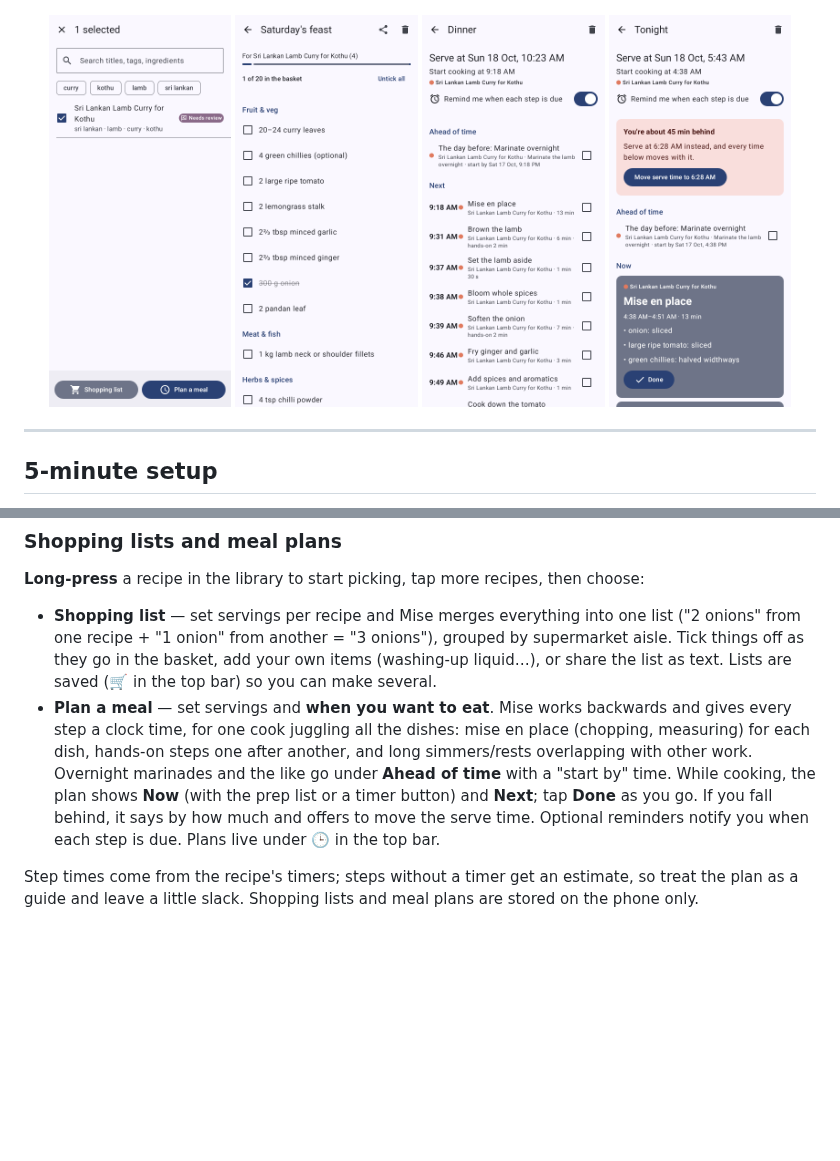
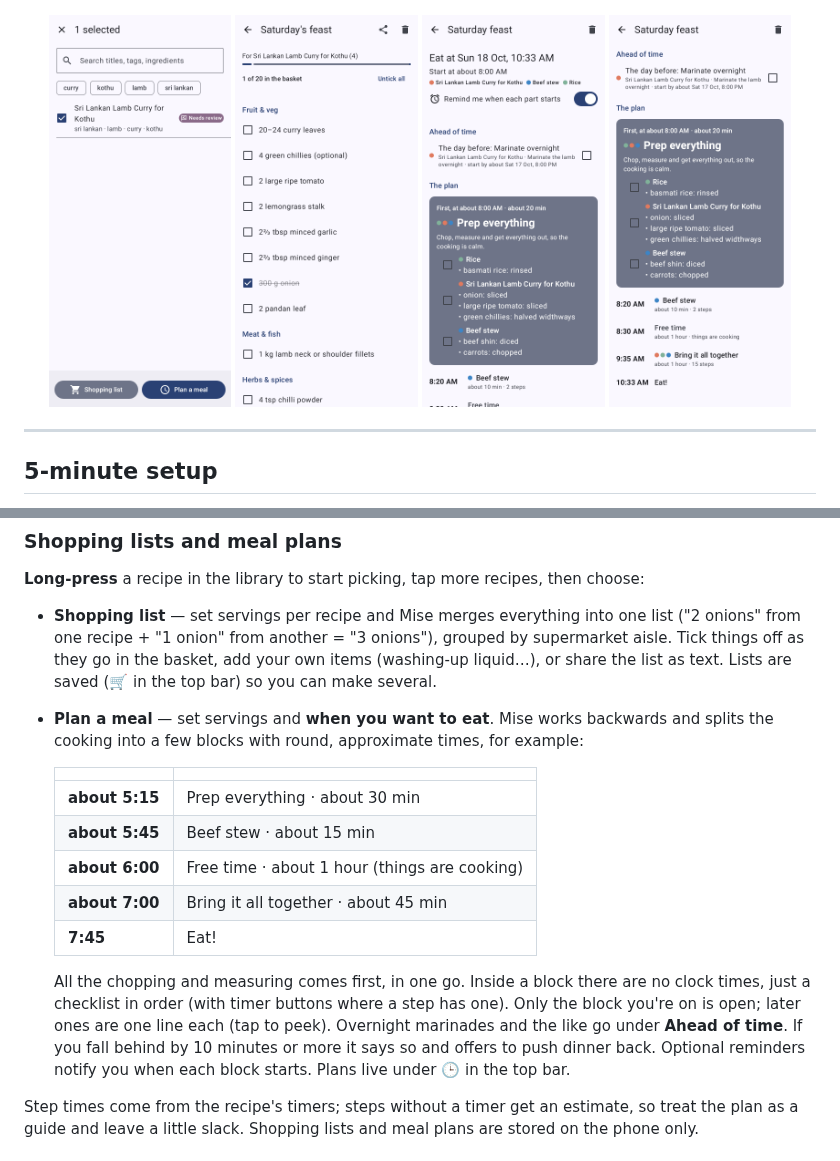
Before and after one commit to flippingflapping/mise-app, a Markdown page: README.md, 2 parts joined by grey strips. GitHub-like rendering; pictures changed too: docs/screenshots/meal-plan-later.png (added), docs/screenshots/meal-plan-now.png, docs/screenshots/meal-plan.png; blank space fills up the shorter version.

```diff
--- a/README.md
+++ b/README.md
@@ -22,7 +22,7 @@ A personal recipe app for Android, with two small companion tools for your PC:
   <img src="docs/screenshots/library-select.png" width="23%" alt="Pick recipes" />
   <img src="docs/screenshots/shopping-list.png" width="23%" alt="Shopping list" />
   <img src="docs/screenshots/meal-plan.png" width="23%" alt="Meal plan" />
-  <img src="docs/screenshots/meal-plan-now.png" width="23%" alt="Meal plan while cooking" />
+  <img src="docs/screenshots/meal-plan-later.png" width="23%" alt="Meal plan blocks" />
 </p>
 
 ---
@@ -145,13 +145,22 @@ Either way the phone never sees the API key. Adding recipes needs the PC server
   from one recipe + "1 onion" from another = "3 onions"), grouped by supermarket aisle. Tick things off
   as they go in the basket, add your own items (washing-up liquid…), or share the list as text. Lists
   are saved (🛒 in the top bar) so you can make several.
-* **Plan a meal** — set servings and **when you want to eat**. Mise works backwards and gives every
-  step a clock time, for one cook juggling all the dishes: mise en place (chopping, measuring) for
-  each dish, hands-on steps one after another, and long simmers/rests overlapping with other work.
-  Overnight marinades and the like go under **Ahead of time** with a "start by" time.
-  While cooking, the plan shows **Now** (with the prep list or a timer button) and **Next**; tap
-  **Done** as you go. If you fall behind, it says by how much and offers to move the serve time.
-  Optional reminders notify you when each step is due. Plans live under 🕒 in the top bar.
+* **Plan a meal** — set servings and **when you want to eat**. Mise works backwards and splits the
+  cooking into a few blocks with round, approximate times, for example:
+
+  | | |
+  |---|---|
+  | **about 5:15** | Prep everything · about 30 min |
+  | **about 5:45** | Beef stew · about 15 min |
+  | **about 6:00** | Free time · about 1 hour (things are cooking) |
+  | **about 7:00** | Bring it all together · about 45 min |
+  | **7:45** | Eat! |
+
+  All the chopping and measuring comes first, in one go. Inside a block there are no clock times,
+  just a checklist in order (with timer buttons where a step has one). Only the block you're on is
+  open; later ones are one line each (tap to peek). Overnight marinades and the like go under
+  **Ahead of time**. If you fall behind by 10 minutes or more it says so and offers to push dinner
+  back. Optional reminders notify you when each block starts. Plans live under 🕒 in the top bar.
 
 Step times come from the recipe's timers; steps without a timer get an estimate, so treat the plan as
 a guide and leave a little slack. Shopping lists and meal plans are stored on the phone only.
```
Also changed, not shown: PLAN.md (+11 -0 lines), 5 other files.
